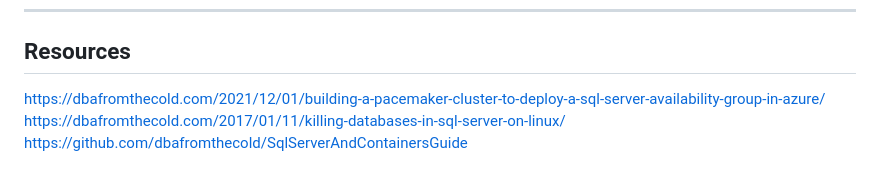
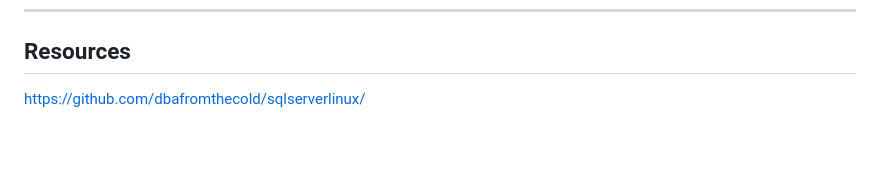
Before and after one commit to dbafromthecold/sqlserverlinux, a Markdown page: slides.md, the part around one of its changes. Drawn GitHub-style; blank space fills up the shorter version.

Commit message:
updated slides

```diff
--- a/slides.md
+++ b/slides.md
@@ -224,9 +224,7 @@ mcr.microsoft.com/mssql/server:2022-CU3-ubuntu-20.04
 
 ## Resources
 <!-- .slide: style="text-align: left;"> -->
-<font size="5"><a href="https://dbafromthecold.com/2021/12/01/building-a-pacemaker-cluster-to-deploy-a-sql-server-availability-group-in-azure/">https://dbafromthecold.com/2021/12/01/building-a-pacemaker-cluster-to-deploy-a-sql-server-availability-group-in-azure/</a></font></br>
-<font size="5"><a href="https://dbafromthecold.com/2017/01/11/killing-databases-in-sql-server-on-linux/">https://dbafromthecold.com/2017/01/11/killing-databases-in-sql-server-on-linux/</a></font></br>
-<font size="5"><a href="https://github.com/dbafromthecold/SqlServerAndContainersGuide">https://github.com/dbafromthecold/SqlServerAndContainersGuide</a></font>
+<font size="5"><a href="https://github.com/dbafromthecold/sqlserverlinux">https://github.com/dbafromthecold/sqlserverlinux/</a></font></br>
 
 <p align="center">
   <img src="images/sqlserverlinux_qr_code.png" />
```
Also changed, not shown: other parts of slides.md (+1 -1 lines).
